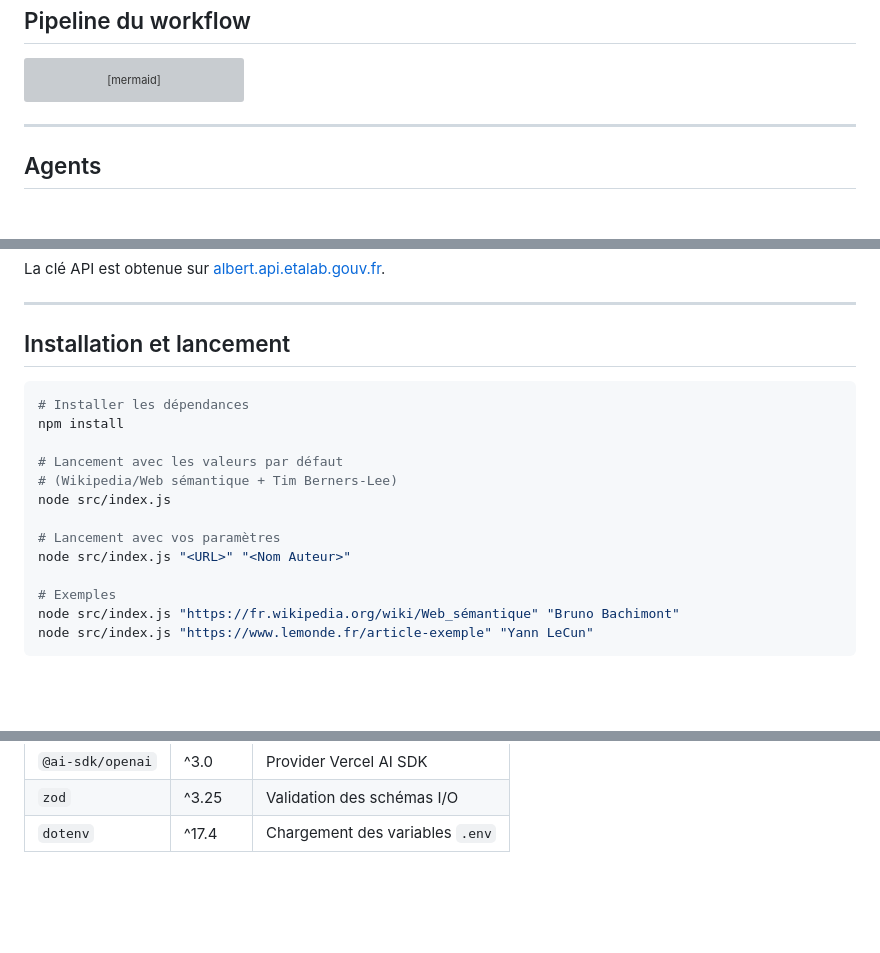
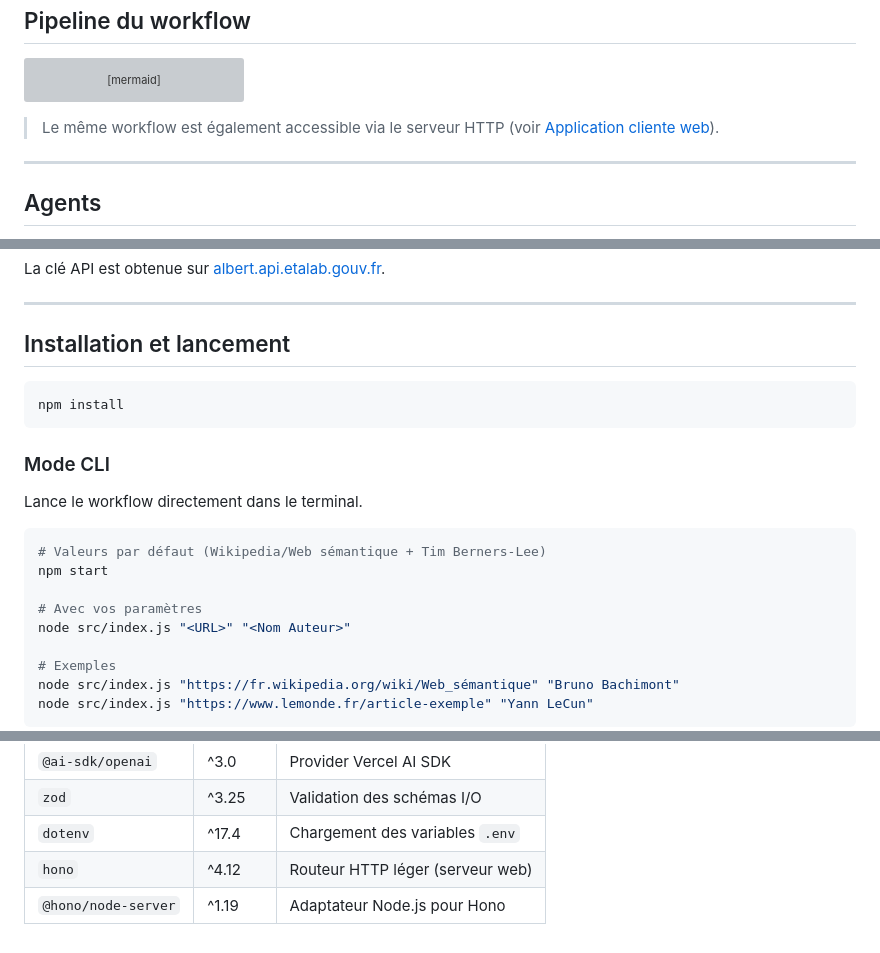
Before and after one commit to samszo/generator_expertise, a Markdown page: README.md, 3 parts joined by grey strips. Drawn GitHub-style; blank space fills up the shorter version; grey boxes are pictures that could not be loaded.

````diff
--- a/README.md
+++ b/README.md
@@ -124,6 +137,8 @@ sequenceDiagram
     Writer-->>WF: { title, text, authorVoiceNotes }
     WF-->>User: résultat affiché dans le terminal
 ```
+
+> Le même workflow est également accessible via le serveur HTTP (voir [Application cliente web](#application-cliente-web)).
 
 ---
 
@@ -370,14 +385,18 @@ La clé API est obtenue sur [albert.api.etalab.gouv.fr](https://albert.api.etala
 ## Installation et lancement
 
 ```bash
-# Installer les dépendances
 npm install
+```
 
-# Lancement avec les valeurs par défaut
-# (Wikipedia/Web sémantique + Tim Berners-Lee)
-node src/index.js
+### Mode CLI
 
-# Lancement avec vos paramètres
+Lance le workflow directement dans le terminal.
+
+```bash
+# Valeurs par défaut (Wikipedia/Web sémantique + Tim Berners-Lee)
+npm start
+
+# Avec vos paramètres
 node src/index.js "<URL>" "<Nom Auteur>"
 
 # Exemples
@@ -429,3 +529,5 @@ graph LR
 | `@ai-sdk/openai` | ^3.0 | Provider Vercel AI SDK |
 | `zod` | ^3.25 | Validation des schémas I/O |
 | `dotenv` | ^17.4 | Chargement des variables `.env` |
+| `hono` | ^4.12 | Routeur HTTP léger (serveur web) |
+| `@hono/node-server` | ^1.19 | Adaptateur Node.js pour Hono |
````
Also changed, not shown: other parts of README.md (+98 -4 lines).
